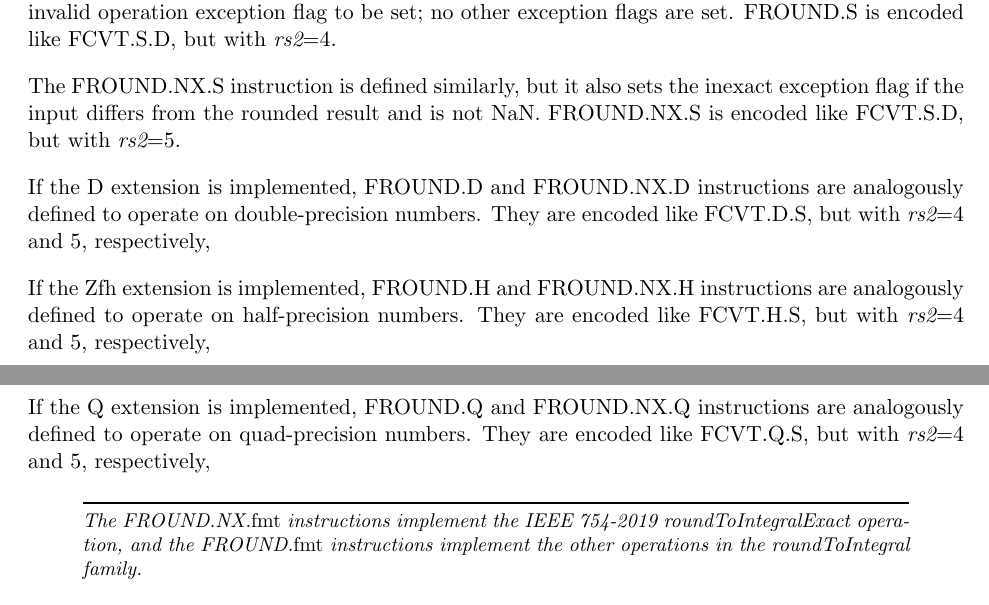
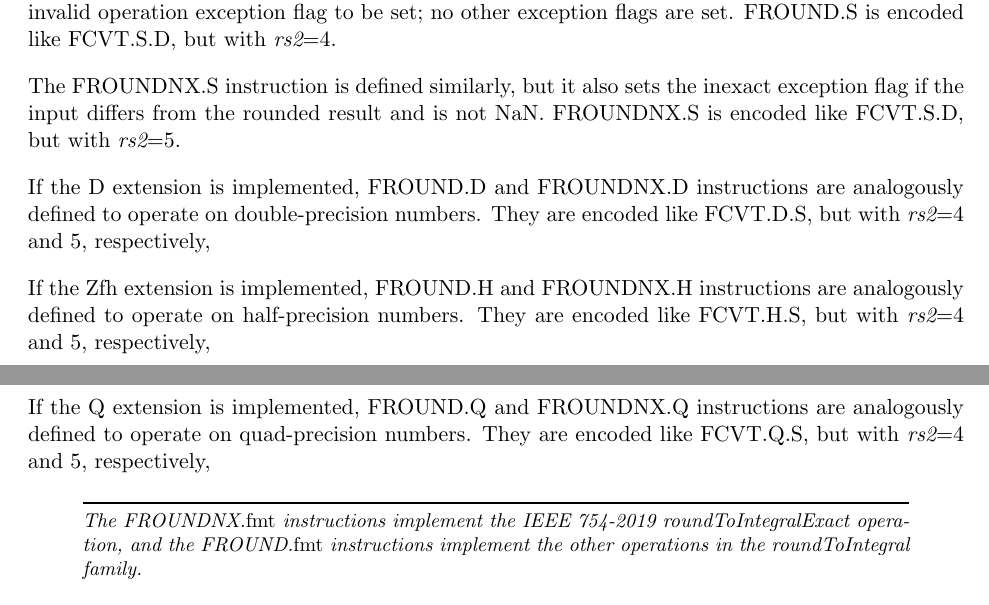
Before and after one commit to riscv/riscv-isa-manual, a LaTeX thesis (src/riscv-spec.tex, which reads src/zfa.tex): two parts of pages 161 and 162 of 253, joined at a grey line, cut so that both start at the same text. Compiled offline with pdfLaTeX.

Commit message:
FROUND.NX -> FROUNDNX
The dots separate operands; we prefer not to use them to delineate
words within the operator.

```diff
--- a/src/zfa.tex
+++ b/src/zfa.tex
@@ -149,24 +149,24 @@ Signaling NaN inputs cause the invalid operation exception flag to be set; no
 other exception flags are set.
 FROUND.S is encoded like FCVT.S.D, but with {\em rs2}=4.
 
-The FROUND.NX.S instruction is defined similarly, but it also sets the inexact
+The FROUNDNX.S instruction is defined similarly, but it also sets the inexact
 exception flag if the input differs from the rounded result and is not NaN.
-FROUND.NX.S is encoded like FCVT.S.D, but with {\em rs2}=5.
+FROUNDNX.S is encoded like FCVT.S.D, but with {\em rs2}=5.
 
-If the D extension is implemented, FROUND.D and FROUND.NX.D instructions are
+If the D extension is implemented, FROUND.D and FROUNDNX.D instructions are
 analogously defined to operate on double-precision numbers.
 They are encoded like FCVT.D.S, but with {\em rs2}=4 and 5, respectively,
 
-If the Zfh extension is implemented, FROUND.H and FROUND.NX.H instructions are
+If the Zfh extension is implemented, FROUND.H and FROUNDNX.H instructions are
 analogously defined to operate on half-precision numbers.
 They are encoded like FCVT.H.S, but with {\em rs2}=4 and 5, respectively,
 
-If the Q extension is implemented, FROUND.Q and FROUND.NX.Q instructions are
+If the Q extension is implemented, FROUND.Q and FROUNDNX.Q instructions are
 analogously defined to operate on quad-precision numbers.
 They are encoded like FCVT.Q.S, but with {\em rs2}=4 and 5, respectively,
 
 \begin{commentary}
-The FROUND.NX.{\em fmt} instructions implement the IEEE 754-2019
+The FROUNDNX.{\em fmt} instructions implement the IEEE 754-2019
 roundToIntegralExact operation, and the FROUND.{\em fmt} instructions
 implement the other operations in the roundToIntegral family.
 \end{commentary}
```
